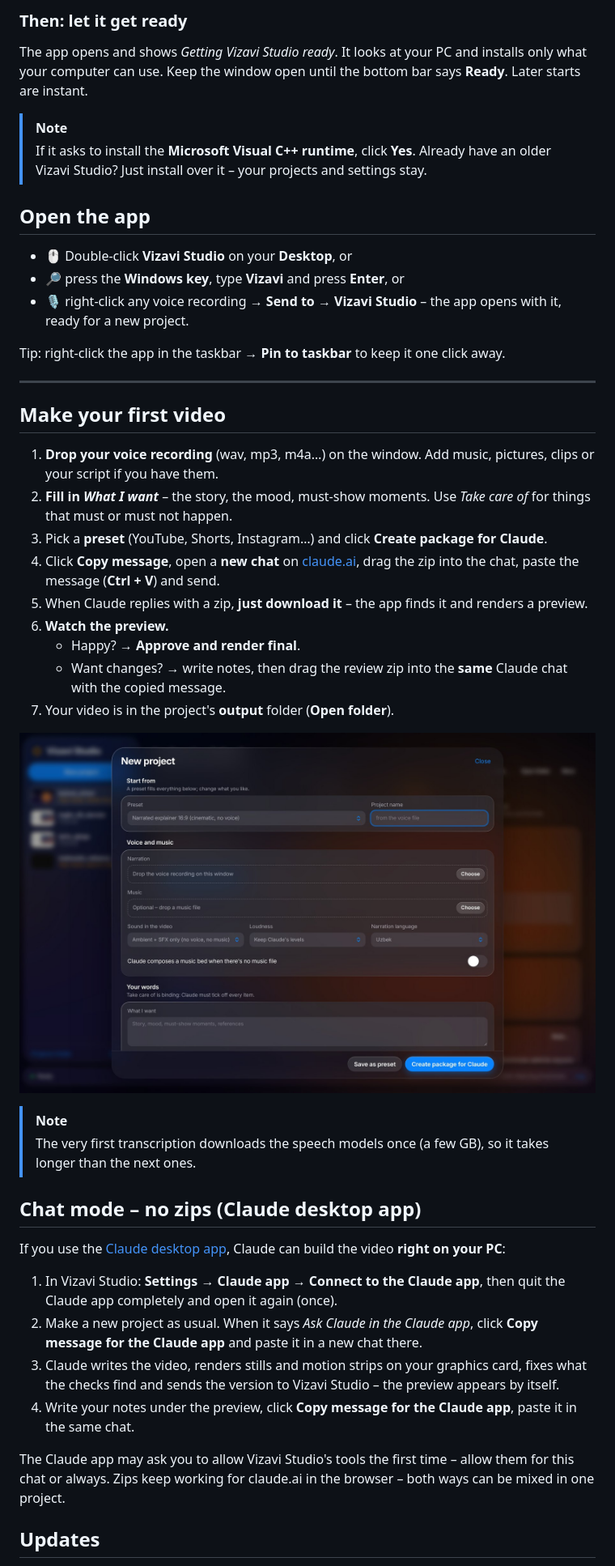
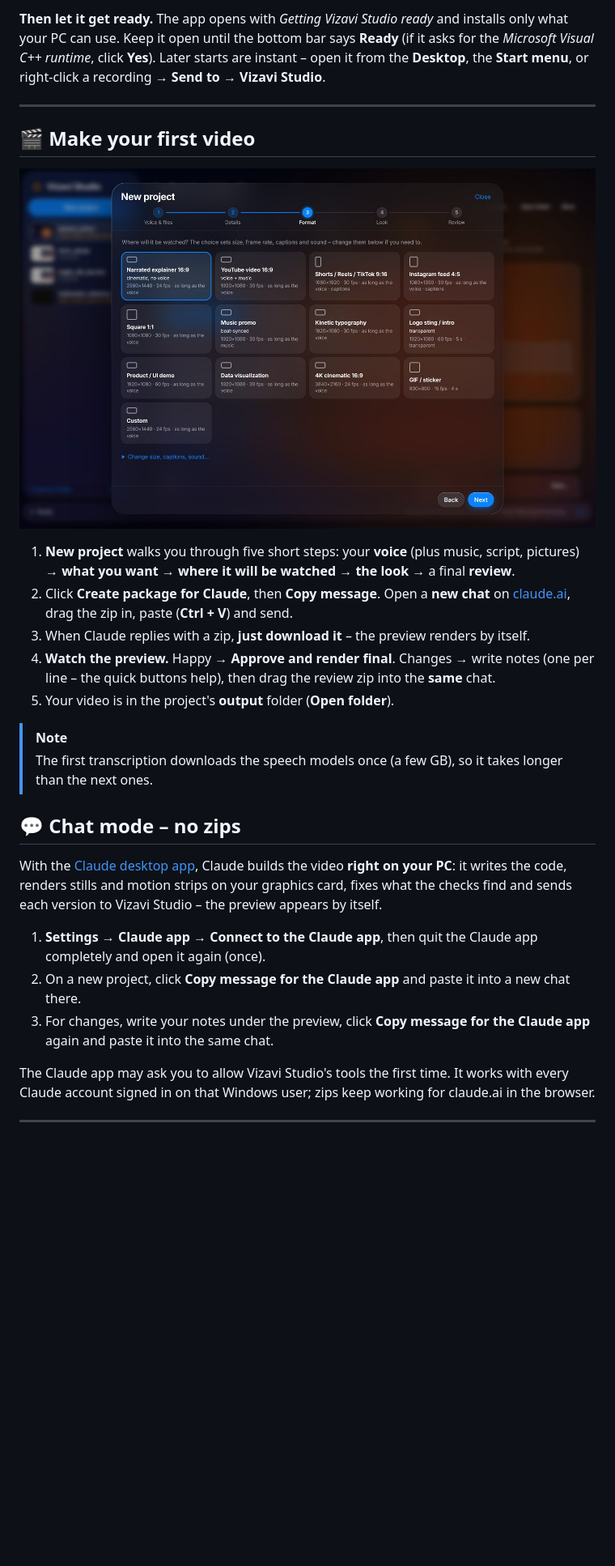
Before and after one commit to diyorvekdrs/vizavi-studio, a Markdown page: README.md, the part around one of its changes. Shown at 81% size. GitHub-like rendering; pictures changed too: docs/screenshot-new-project.jpg; blank space fills up the shorter version.

```diff
--- a/README.md
+++ b/README.md
@@ -111,56 +113,39 @@ type another drive letter (for example **D**) or a folder – useful when C: is
-### Then: let it get ready
-
-The app opens and shows *Getting Vizavi Studio ready*. It looks at your PC and installs only what your
-computer can use. Keep the window open until the bottom bar says **Ready**. Later starts are instant.
-
-> [!NOTE]
-> If it asks to install the **Microsoft Visual C++ runtime**, click **Yes**.
-> Already have an older Vizavi Studio? Just install over it – your projects and settings stay.
-
-## Open the app
-
-- 🖱️ Double-click **Vizavi Studio** on your **Desktop**, or
-- 🔎 press the **Windows key**, type **Vizavi** and press **Enter**, or
-- 🎙️ right-click any voice recording → **Send to → Vizavi Studio** – the app opens with it, ready for a new project.
-
-Tip: right-click the app in the taskbar → **Pin to taskbar** to keep it one click away.
+**Then let it get ready.** The app opens with *Getting Vizavi Studio ready* and installs only what your PC can use.
+Keep it open until the bottom bar says **Ready** (if it asks for the *Microsoft Visual C++ runtime*, click **Yes**).
+Later starts are instant – open it from the **Desktop**, the **Start menu**, or right-click a recording →
+**Send to → Vizavi Studio**.
 
 ---
 
-## Make your first video
+## 🎬 Make your first video
 
-1. **Drop your voice recording** (wav, mp3, m4a…) on the window. Add music, pictures, clips or your script
-   if you have them.
-2. **Fill in *What I want*** – the story, the mood, must-show moments. Use *Take care of* for things
-   that must or must not happen.
-3. Pick a **preset** (YouTube, Shorts, Instagram…) and click **Create package for Claude**.
-4. Click **Copy message**, open a **new chat** on [claude.ai](https://claude.ai), drag the zip into the chat,
-   paste the message (**Ctrl + V**) and send.
-5. When Claude replies with a zip, **just download it** – the app finds it and renders a preview.
-6. **Watch the preview.**
-   - Happy? → **Approve and render final**.
-   - Want changes? → write notes, then drag the review zip into the **same** Claude chat with the copied message.
-7. Your video is in the project's **output** folder (**Open folder**).
+<p align="center"><img src="docs/screenshot-new-project.jpg" alt="New project in five steps: Voice & files, Details, Format, Look, Review" width="760"></p>
 
-<p align="center"><img src="docs/screenshot-new-project.jpg" alt="The New project window: preset, narration, music and what you want" width="760"></p>
+1. **New project** walks you through five short steps: your **voice** (plus music, script, pictures) →
+   **what you want** → **where it will be watched** → **the look** → a final **review**.
+2. Click **Create package for Claude**, then **Copy message**. Open a **new chat** on [claude.ai](https://claude.ai),
+   drag the zip in, paste (**Ctrl + V**) and send.
+3. When Claude replies with a zip, **just download it** – the preview renders by itself.
+4. **Watch the preview.** Happy → **Approve and render final**. Changes → write notes (one per line – the quick
+   buttons help), then drag the review zip into the **same** chat.
+5. Your video is in the project's **output** folder (**Open folder**).
 
 > [!NOTE]
-> The very first transcription downloads the speech models once (a few GB), so it takes longer than the next ones.
+> The first transcription downloads the speech models once (a few GB), so it takes longer than the next ones.
 
-## Chat mode – no zips (Claude desktop app)
+## 💬 Chat mode – no zips
 
-If you use the [Claude desktop app](https://claude.ai/download), Claude can build the video **right on your PC**:
+With the [Claude desktop app](https://claude.ai/download), Claude builds the video **right on your PC**: it writes the
+code, renders stills and motion strips on your graphics card, fixes what the checks find and sends each version to
+Vizavi Studio – the preview appears by itself.
 
-1. In Vizavi Studio: **Settings → Claude app → Connect to the Claude app**, then quit the Claude app completely and
-   open it again (once).
-2. Make a new project as usual. When it says *Ask Claude in the Claude app*, click **Copy message for the Claude app**
-   and paste it in a new chat there.
-3. Claude writes the video, renders stills and motion strips on your graphics card, fixes what the checks find and
-   sends the version to Vizavi Studio – the preview appears by itself.
-4. Write your notes under the preview, click **Copy message for the Claude app**, paste it in the same chat.
+1. **Settings → Claude app → Connect to the Claude app**, then quit the Claude app completely and open it again (once).
+2. On a new project, click **Copy message for the Claude app** and paste it into a new chat there.
+3. For changes, write your notes under the preview, click **Copy message for the Claude app** again and paste it
+   into the same chat.
 
-The Claude app may ask you to allow Vizavi Studio's tools the first time – allow them for this chat or always. Zips keep working for claude.ai in the
-browser – both ways can be mixed in one project.
+The Claude app may ask you to allow Vizavi Studio's tools the first time. It works with every Claude account signed in
+on that Windows user; zips keep working for claude.ai in the browser.
 
-## Updates
+---
 
```
Also changed, not shown: other parts of README.md (+122 -139 lines), dev/README.md (added, +42 -0 lines), docs/screenshot-project.jpg, 11 other files.
